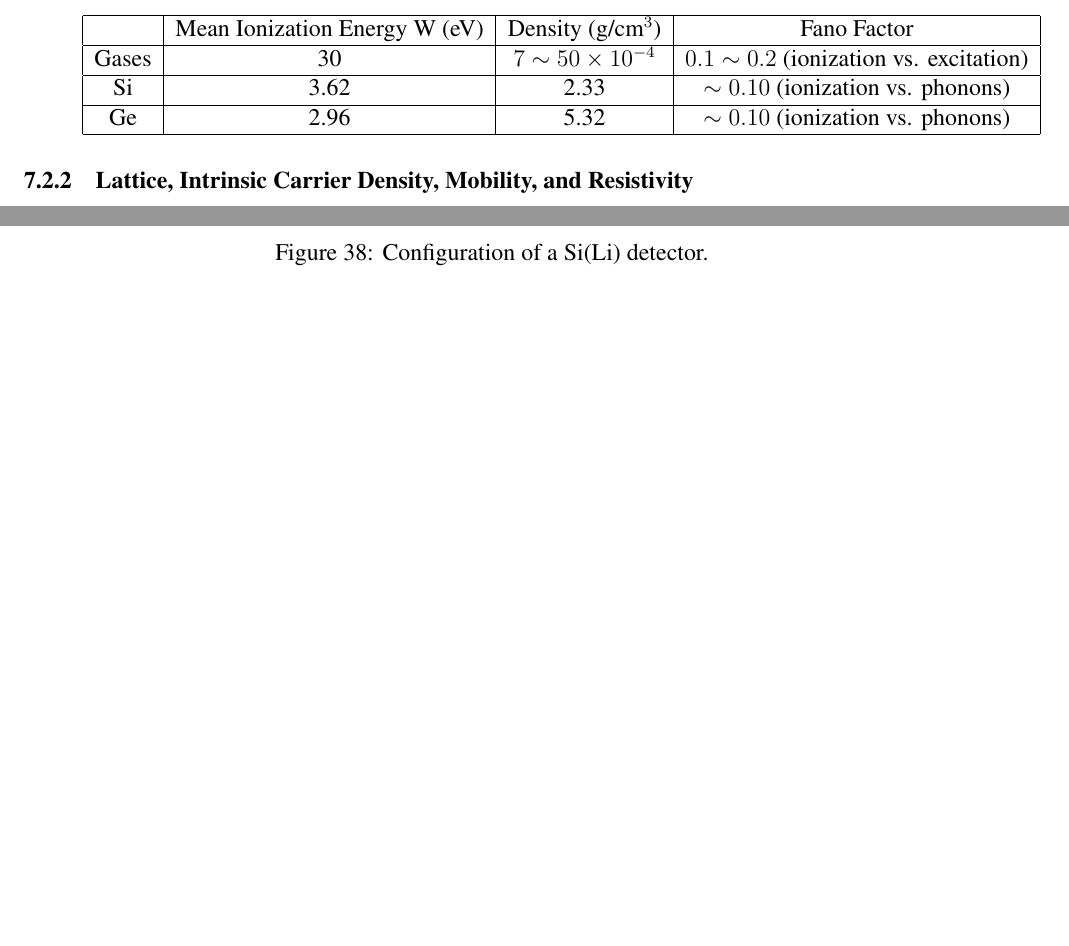
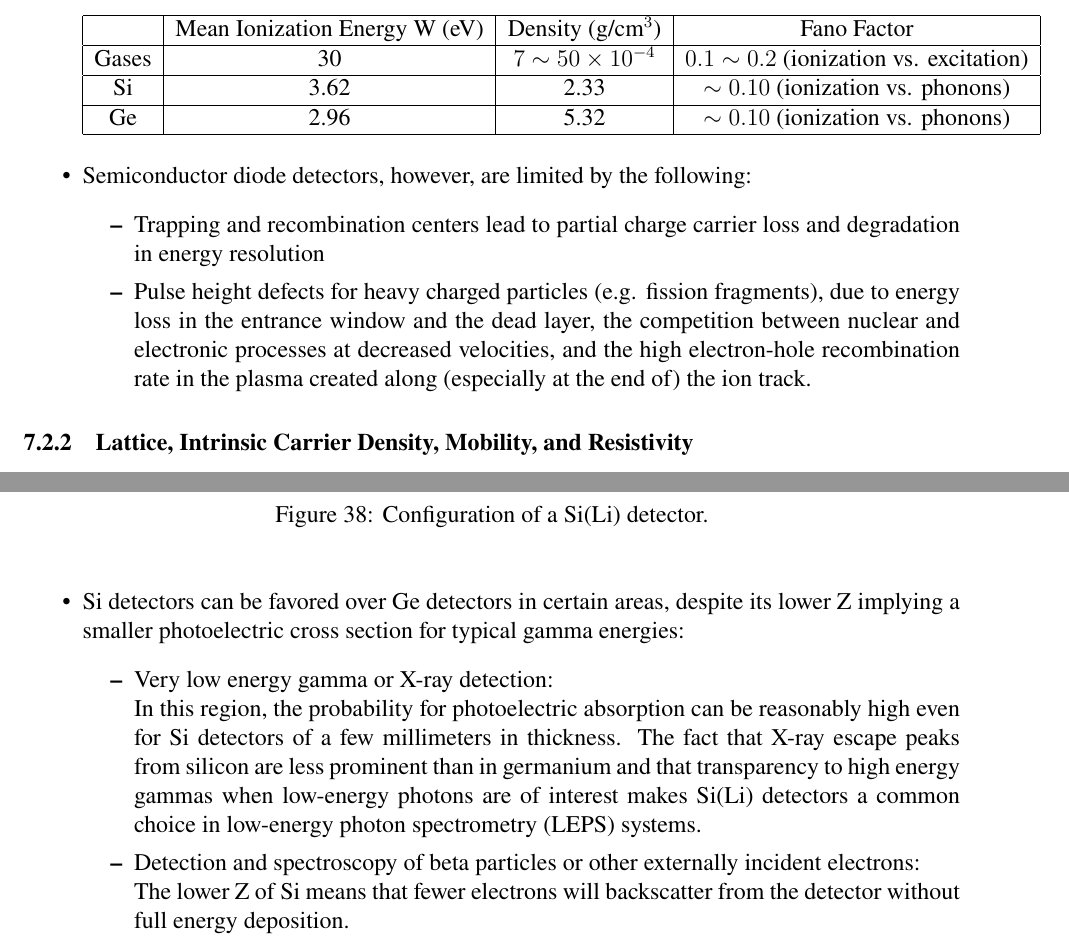
Before and after one commit to abby6677/NE104-Radiation-Detection-Screener-Prep, a LaTeX document (main.tex, which reads semiconductor_detectors.tex): two parts of pages 45 and 49 of 50, joined at a grey line, cut so that both start at the same text, the shorter picture padded with empty space. Compiled offline with pdfLaTeX.

Commit message:
Updates from Overleaf

```diff
--- a/semiconductor_detectors.tex
+++ b/semiconductor_detectors.tex
@@ -55,6 +55,11 @@
         \hline
         \end{tabular}
     \end{center}
+    \item Semiconductor diode detectors, however, are limited by the following:
+    \begin{itemize}
+        \item Trapping and recombination centers lead to partial charge carrier loss and degradation in energy resolution
+        \item Pulse height defects for heavy charged particles (e.g. fission fragments), due to energy loss in the entrance window and the dead layer, the competition between nuclear and electronic processes at decreased velocities, and the high electron-hole recombination rate in the plasma created along (especially at the end of) the ion track.
+    \end{itemize}
 \end{itemize}
 \subsubsection{Lattice, Intrinsic Carrier Density,  Mobility, and Resistivity}
 \begin{itemize}
@@ -193,4 +198,11 @@
     \label{fig:SiLi_Detector}
 \end{figure}
 \begin{itemize}
+    \item Si detectors can be favored over Ge detectors in certain areas, despite its lower Z implying a smaller photoelectric cross section for typical gamma energies:
+    \begin{itemize}
+        \item Very low energy gamma or X-ray detection:\\
+        In this region, the probability for photoelectric absorption can be reasonably high even for Si detectors of a few millimeters in thickness. The fact that X-ray escape peaks from silicon are less prominent than in germanium and that transparency to high energy gammas when low-energy photons are of interest makes Si(Li) detectors a common choice in low-energy photon spectrometry (LEPS) systems.
+        \item Detection and spectroscopy of beta particles or other externally incident electrons:\\
+        The lower Z of Si means that fewer electrons will backscatter from the detector without full energy deposition.
+    \end{itemize}
     \item Intrinsic high-purity Si detectors have limited thickness of $<2$ mm due to a minimum impurity concentration of $\sim10^{12}\;\text{cm}^{-3}$ (due to the crystal growth process) and a maximum applicable voltage of $<2000$ V (leakage current degrades energy resolution).
```
Also changed, not shown: semiconductor_detectors.tex (2 more changed lines).
